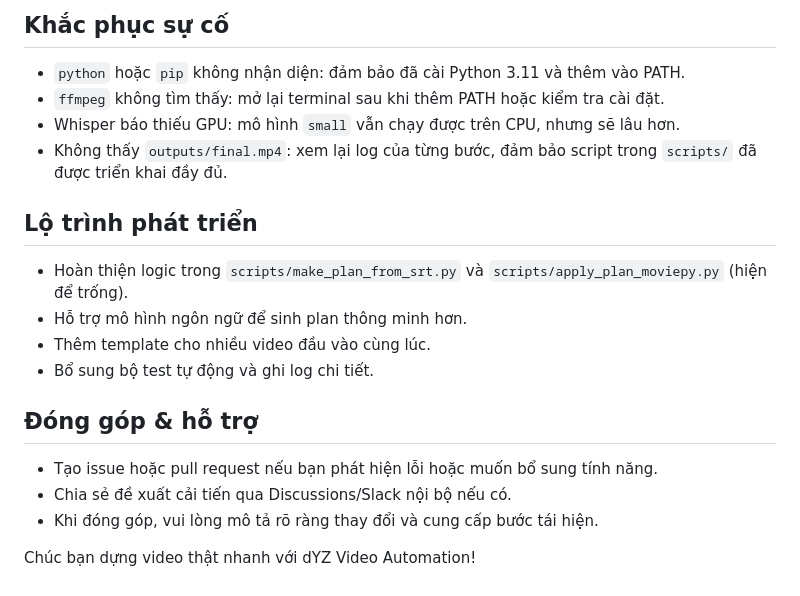
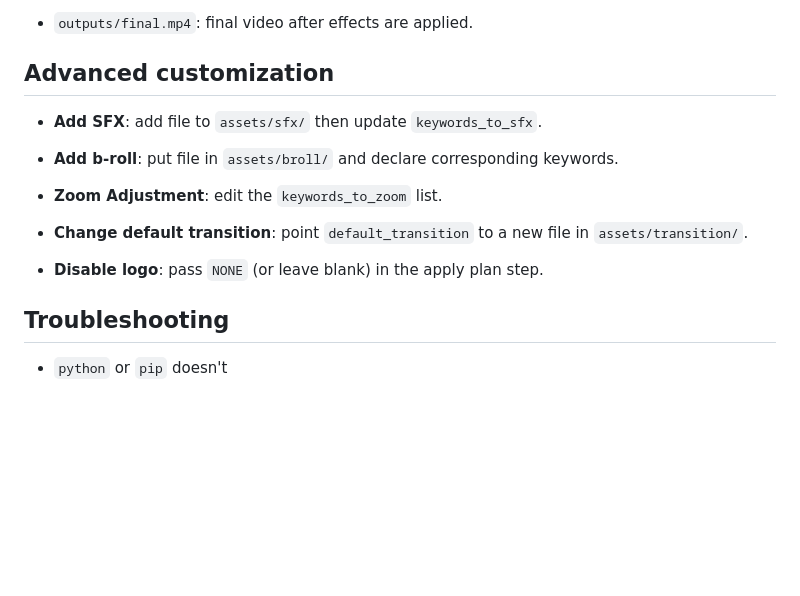
Before and after one commit to NhiLe-Team-Webs/video-automation, a Markdown page: README.md, the part around the change printed below. Drawn GitHub-style; blank space fills up the shorter version.

Commit message:
chore: translate readme.md into english

```diff
--- a/README.md
+++ b/README.md
@@ -140,19 +140,15 @@ video-automation/
 
-## Khắc phục sự cố
-- `python` hoặc `pip` không nhận diện: đảm bảo đã cài Python 3.11 và thêm vào PATH.
-- `ffmpeg` không tìm thấy: mở lại terminal sau khi thêm PATH hoặc kiểm tra cài đặt.
-- Whisper báo thiếu GPU: mô hình `small` vẫn chạy được trên CPU, nhưng sẽ lâu hơn.
-- Không thấy `outputs/final.mp4`: xem lại log của từng bước, đảm bảo script trong `scripts/` đã được triển khai đầy đủ.
+- `outputs/final.mp4`: final video after effects are applied.
 
-## Lộ trình phát triển
-- Hoàn thiện logic trong `scripts/make_plan_from_srt.py` và `scripts/apply_plan_moviepy.py` (hiện để trống).
-- Hỗ trợ mô hình ngôn ngữ để sinh plan thông minh hơn.
-- Thêm template cho nhiều video đầu vào cùng lúc.
-- Bổ sung bộ test tự động và ghi log chi tiết.
+## Advanced customization
+- **Add SFX**: add file to `assets/sfx/` then update `keywords_to_sfx`.
 
-## Đóng góp & hỗ trợ
-- Tạo issue hoặc pull request nếu bạn phát hiện lỗi hoặc muốn bổ sung tính năng.
-- Chia sẻ đề xuất cải tiến qua Discussions/Slack nội bộ nếu có.
-- Khi đóng góp, vui lòng mô tả rõ ràng thay đổi và cung cấp bước tái hiện.
+- **Add b-roll**: put file in `assets/broll/` and declare corresponding keywords.
+- **Zoom Adjustment**: edit the `keywords_to_zoom` list.
 
-Chúc bạn dựng video thật nhanh với dYZ Video Automation!
+- **Change default transition**: point `default_transition` to a new file in `assets/transition/`.
+
+- **Disable logo**: pass `NONE` (or leave blank) in the apply plan step.
+
+## Troubleshooting
+- `python` or `pip` doesn't
```
Also changed, not shown: other parts of README.md (+121 -121 lines).
